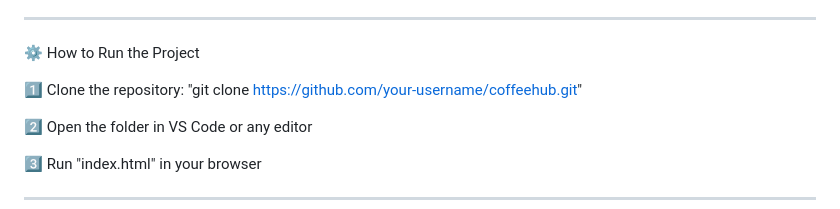
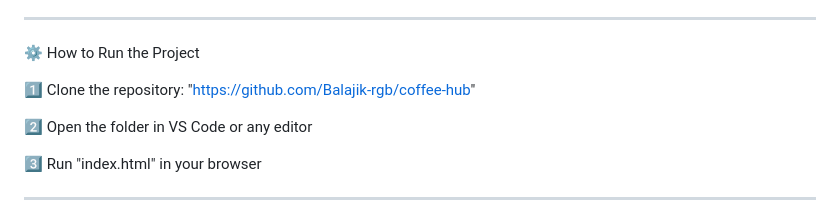
Before and after one commit to Balajik-rgb/coffee-hub, a Markdown page: README.md, the part around the change. Drawn GitHub-style.

```diff
--- a/README.md
+++ b/README.md
@@ -72,7 +72,7 @@ coffeehub/
 ⚙️ How to Run the Project
 
 1️⃣ Clone the repository:
-"git clone https://github.com/your-username/coffeehub.git"
+"https://github.com/Balajik-rgb/coffee-hub"
 
 2️⃣ Open the folder in VS Code or any editor
 
```
